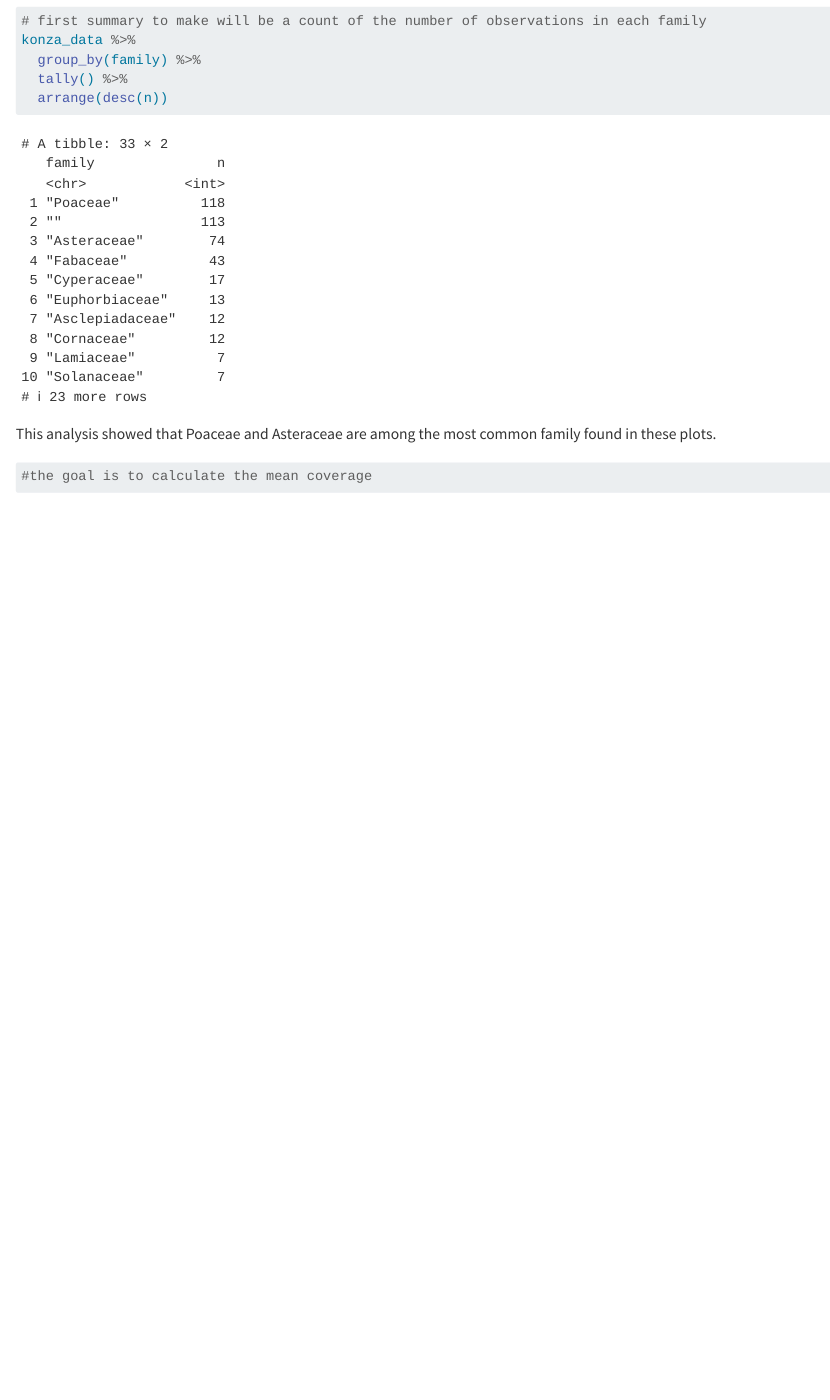
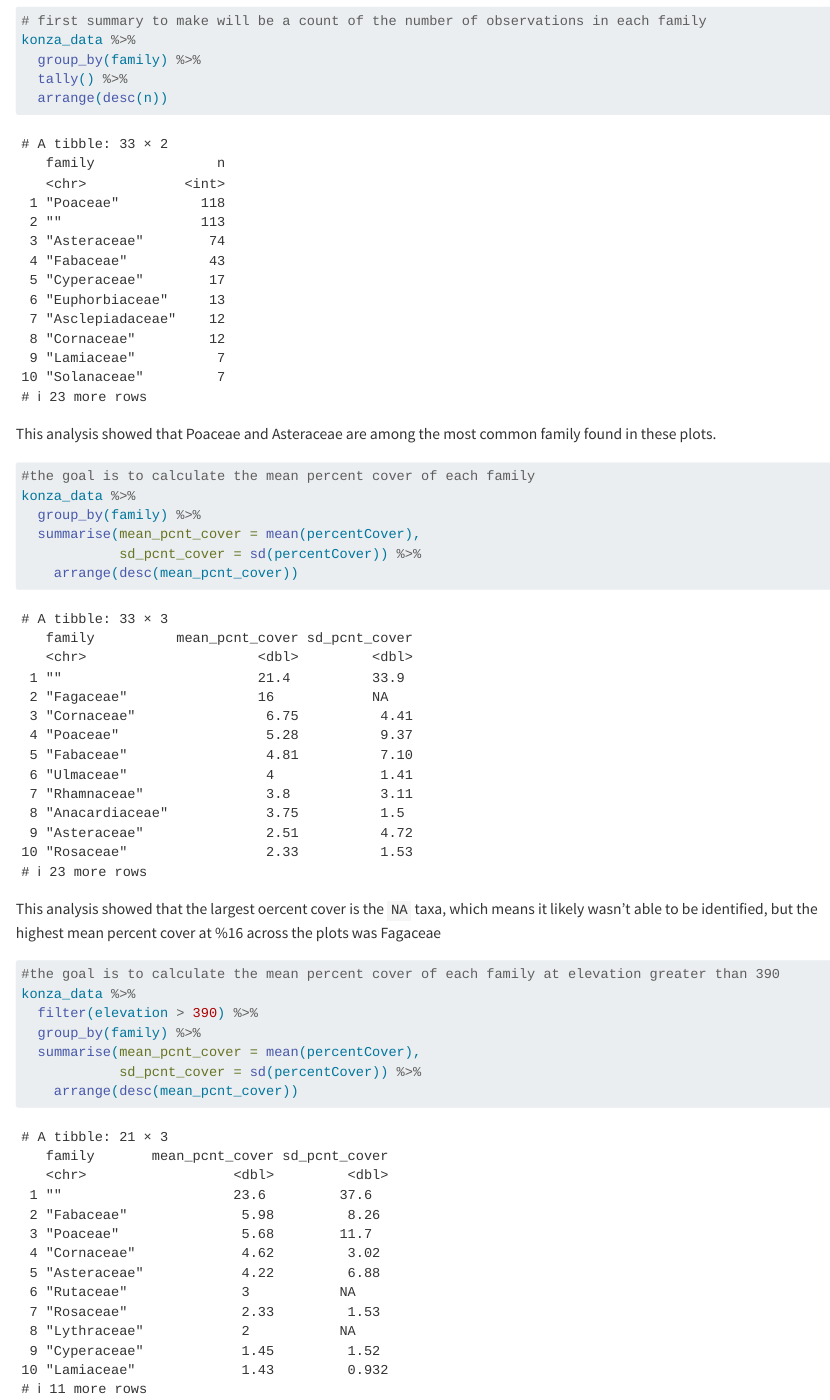
Before and after one commit to FoglesongJamison/2026-spring-ku-EVRN-Environmental-Data-Science, a Quarto document (Konza_analysis.qmd): the page in a window 1100 px wide, from 890 px down. Rendered offline with R 4.5, knitr and Pandoc in place of Quarto, with nearby package versions; long lines of code are wrapped.

Commit message:
added chunks analyzing mean cover

````diff
--- a/Konza_analysis.qmd
+++ b/Konza_analysis.qmd
@@ -43,5 +43,24 @@ This analysis showed that Poaceae and Asteraceae are among the most common famil
 ```{r}
 #| label: mean-pcnt-cover-by-family
 
-#the goal is to calculate the mean coverage
+#the goal is to calculate the mean percent cover of each family
+konza_data %>%
+  group_by(family) %>%
+  summarise(mean_pcnt_cover = mean(percentCover),
+            sd_pcnt_cover = sd(percentCover)) %>%
+    arrange(desc(mean_pcnt_cover))
 ```
+
+This analysis showed that the largest oercent cover is the `NA` taxa, which means it likely wasn't able to be identified, but the highest mean percent cover at %16 across the plots was Fagaceae
+
+```{r}
+#| label: filter-by-elevation
+
+#the goal is to calculate the mean percent cover of each family at elevation greater than 390
+konza_data %>%
+  filter(elevation > 390) %>%
+  group_by(family) %>%
+  summarise(mean_pcnt_cover = mean(percentCover),
+            sd_pcnt_cover = sd(percentCover)) %>%
+    arrange(desc(mean_pcnt_cover))
+```
````
